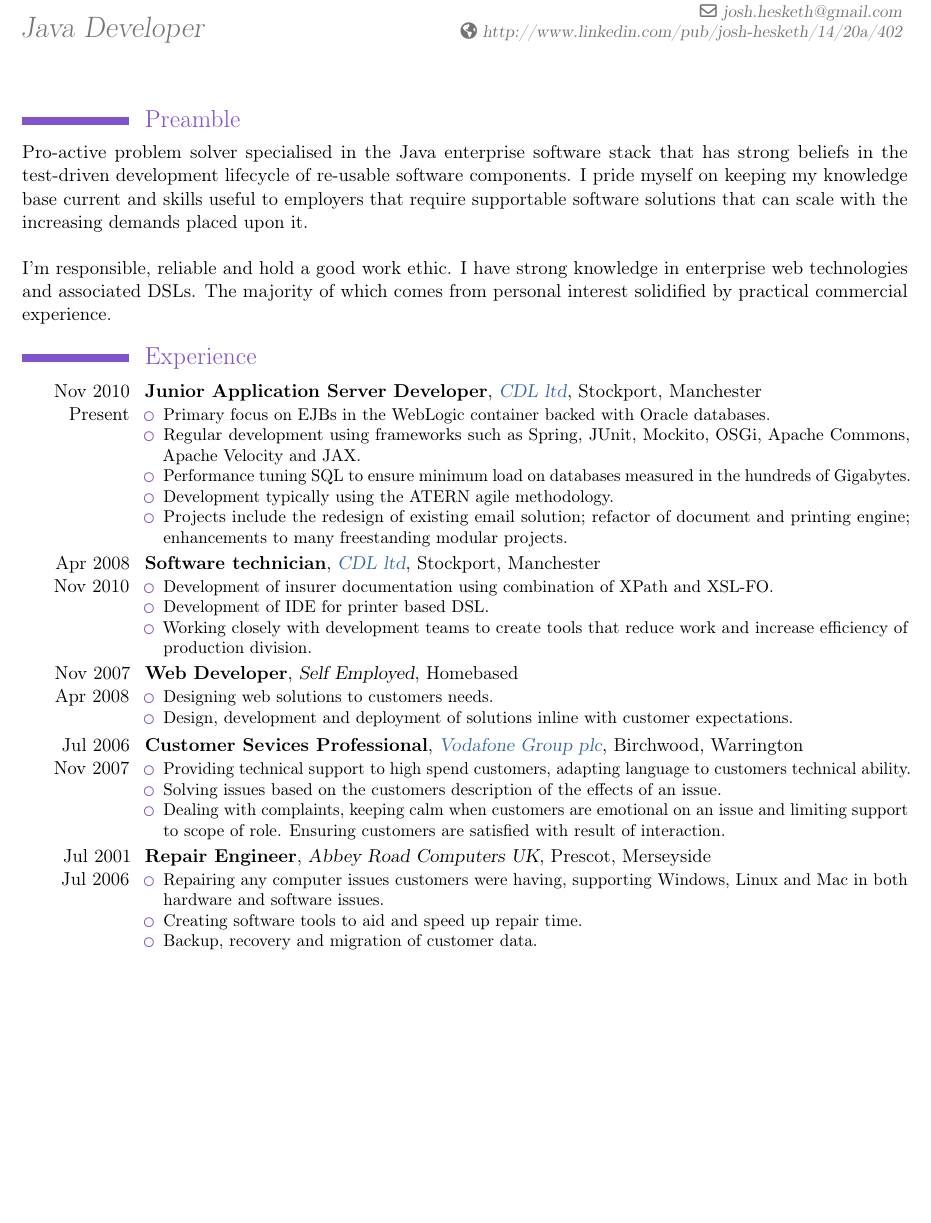
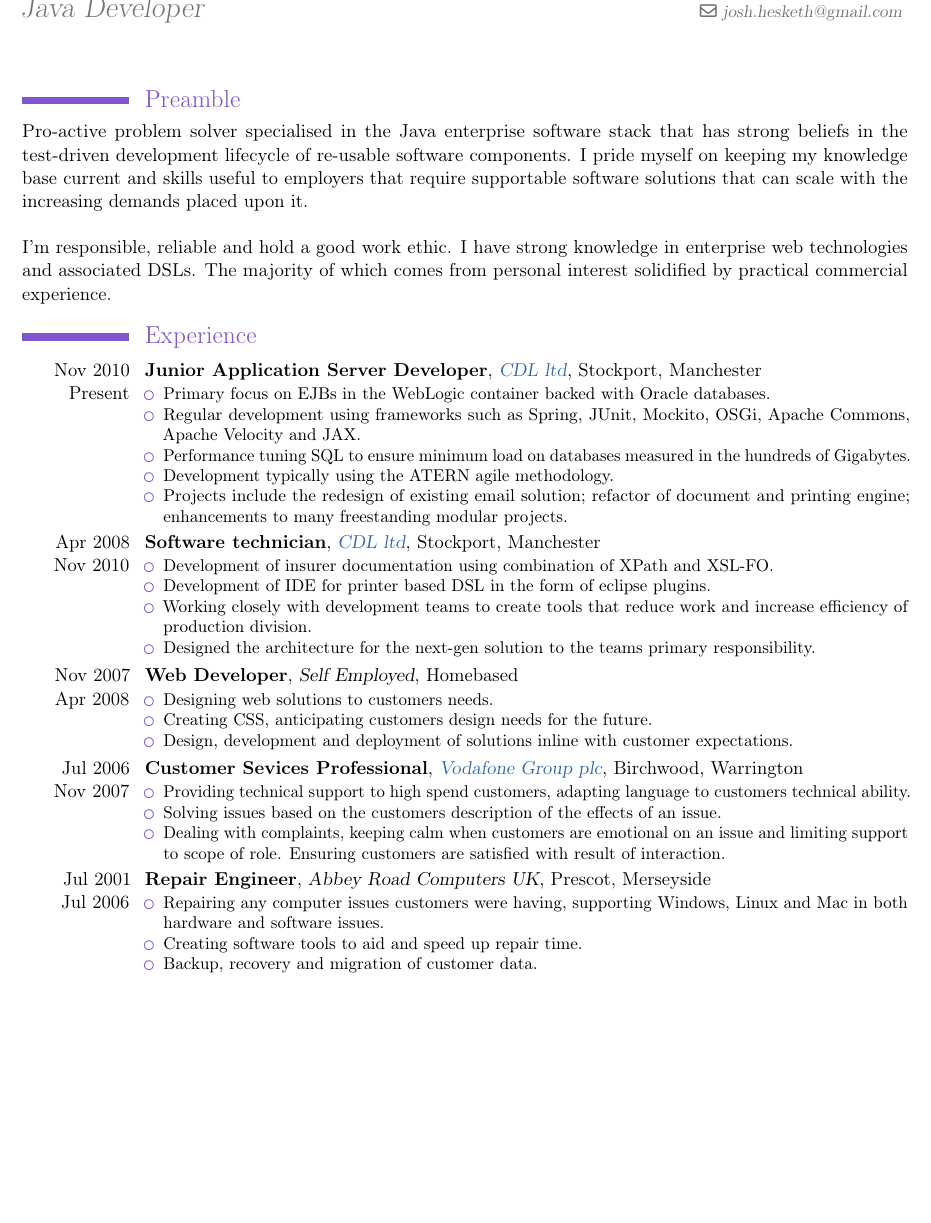
Before and after one commit to aphexmunky/CV, a LaTeX CV (JoshuaHesketh.tex): part of page 1 of 2, cut so that both start at the same text, the shorter picture padded with empty space. Compiled offline with pdfLaTeX.

Commit message:
filling out experience a bit more

```diff
--- a/JoshuaHesketh.tex
+++ b/JoshuaHesketh.tex
@@ -29,7 +29,7 @@
 \phone{0151 426 1442}
 \mobile{07946 32 32 36}
 \email{josh.hesketh@gmail.com}
-\homepage{http://www.linkedin.com/pub/josh-hesketh/14/20a/402}
+%\homepage{http://www.linkedin.com/pub/josh-hesketh/14/20a/402}
 
 \nopagenumbers{}
 
@@ -60,8 +60,9 @@ I have strong knowledge in enterprise web technologies and associated DSLs. The
 {\weblink{http://www.cdl.co.uk}{CDL ltd}}{Stockport}{Manchester}{
 \begin{itemize}
   \item Development of insurer documentation using combination of XPath and XSL-FO.
-  \item Development of IDE for printer based DSL.
+  \item Development of IDE for printer based DSL in the form of eclipse plugins.
   \item Working closely with development teams to create tools that reduce work and increase efficiency of production division.
+  \item Designed the architecture for the next-gen solution to the teams primary responsibility.
 \end{itemize}
 }
 
@@ -69,6 +70,7 @@ I have strong knowledge in enterprise web technologies and associated DSLs. The
 {Self Employed}{Homebased}{}{
 \begin{itemize}
   \item Designing web solutions to customers needs.
+  \item Creating CSS, anticipating customers design needs for the future.
   \item Design, development and deployment of solutions inline with customer expectations.
 \end{itemize}
 }
@@ -90,6 +92,8 @@ I have strong knowledge in enterprise web technologies and associated DSLs. The
   \item Backup, recovery and migration of customer data.
 \end{itemize}
 }
+
+\pagebreak
 
 \section{Education}
 \cventry{2001 \\ 2003}{Rainhill Sixth Form}{Rainhill}{Merseyside}{}
```
Also changed, not shown: README.md.
